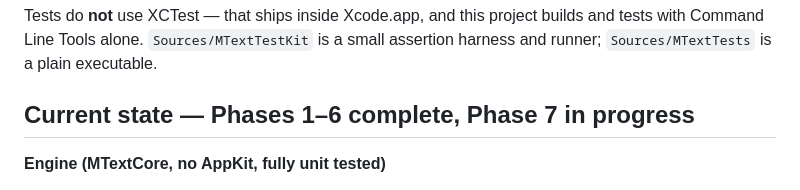
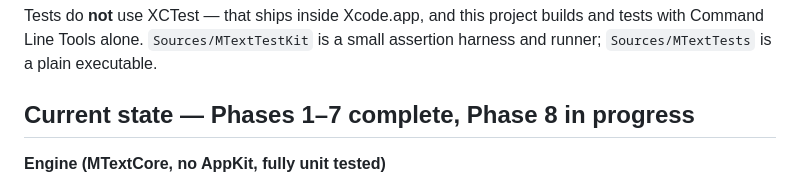
Before and after one commit to tai-le-meso/m_text, a Markdown page: README.md, the part around the change. GitHub-like rendering.

Commit message:
Correct stale phase headings in HANDOFF and README
Co-Authored-By: Claude Opus 5 <noreply@anthropic.com>

```diff
--- a/README.md
+++ b/README.md
@@ -44,7 +44,7 @@ Tests do **not** use XCTest — that ships inside Xcode.app, and this project bu
 tests with Command Line Tools alone. `Sources/MTextTestKit` is a small assertion
 harness and runner; `Sources/MTextTests` is a plain executable.
 
-## Current state — Phases 1–6 complete, Phase 7 in progress
+## Current state — Phases 1–7 complete, Phase 8 in progress
 
 **Engine (MTextCore, no AppKit, fully unit tested)**
 
```
Also changed, not shown: HANDOFF.md (+2 -8 lines).
